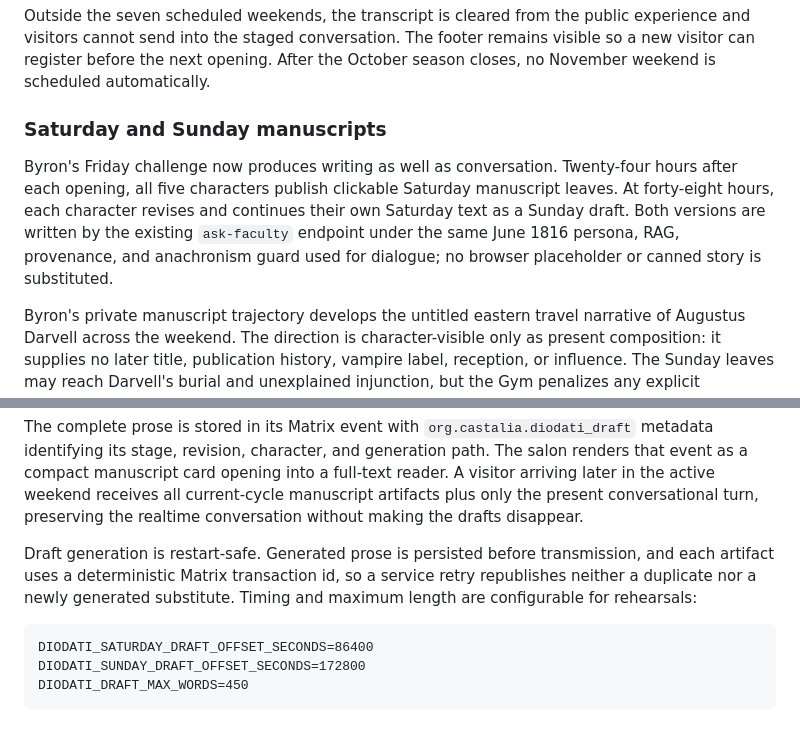
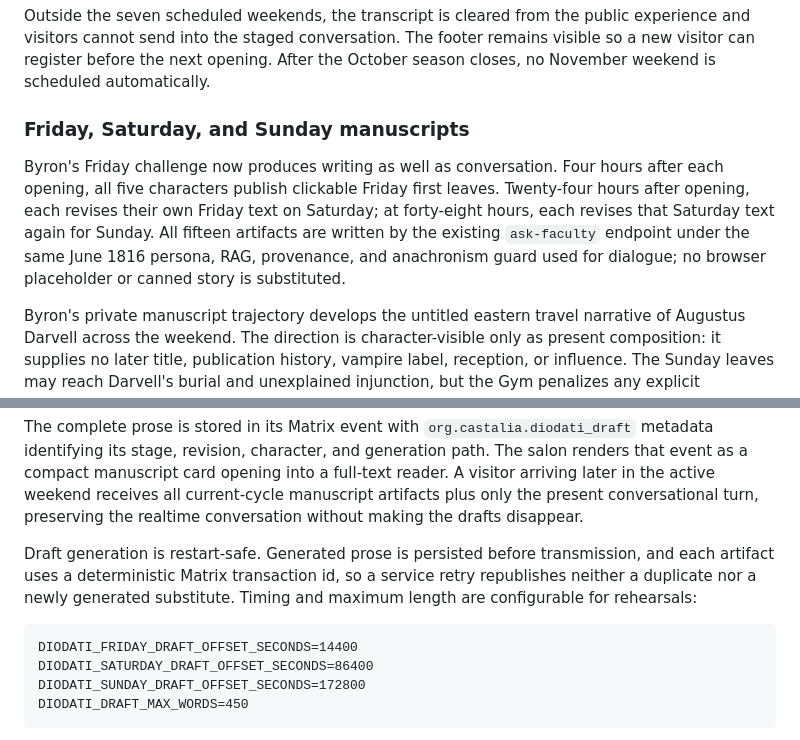
Before and after one commit to CastaliaInstitute/salon, a Markdown page: README.md, 2 parts joined by grey strips. Rendered like a GitHub page.

Commit message:
Document the complete manuscript arc

````diff
--- a/README.md
+++ b/README.md
@@ -63,9 +63,9 @@ Anonymous senders are excluded from agent context and cannot trigger a round. Th
 
 Outside the seven scheduled weekends, the transcript is cleared from the public experience and visitors cannot send into the staged conversation. The footer remains visible so a new visitor can register before the next opening. After the October season closes, no November weekend is scheduled automatically.
 
-### Saturday and Sunday manuscripts
+### Friday, Saturday, and Sunday manuscripts
 
-Byron's Friday challenge now produces writing as well as conversation. Twenty-four hours after each opening, all five characters publish clickable Saturday manuscript leaves. At forty-eight hours, each character revises and continues their own Saturday text as a Sunday draft. Both versions are written by the existing `ask-faculty` endpoint under the same June 1816 persona, RAG, provenance, and anachronism guard used for dialogue; no browser placeholder or canned story is substituted.
+Byron's Friday challenge now produces writing as well as conversation. Four hours after each opening, all five characters publish clickable Friday first leaves. Twenty-four hours after opening, each revises their own Friday text on Saturday; at forty-eight hours, each revises that Saturday text again for Sunday. All fifteen artifacts are written by the existing `ask-faculty` endpoint under the same June 1816 persona, RAG, provenance, and anachronism guard used for dialogue; no browser placeholder or canned story is substituted.
 
 Byron's private manuscript trajectory develops the untitled eastern travel narrative of Augustus Darvell across the weekend. The direction is character-visible only as present composition: it supplies no later title, publication history, vampire label, reception, or influence. The Sunday leaves may reach Darvell's burial and unexplained injunction, but the Gym penalizes any explicit resolution or return from death. The work therefore develops without becoming a finished story.
 
@@ -74,6 +74,7 @@ The complete prose is stored in its Matrix event with `org.castalia.diodati_draf
 Draft generation is restart-safe. Generated prose is persisted before transmission, and each artifact uses a deterministic Matrix transaction id, so a service retry republishes neither a duplicate nor a newly generated substitute. Timing and maximum length are configurable for rehearsals:
 
 ```text
+DIODATI_FRIDAY_DRAFT_OFFSET_SECONDS=14400
 DIODATI_SATURDAY_DRAFT_OFFSET_SECONDS=86400
 DIODATI_SUNDAY_DRAFT_OFFSET_SECONDS=172800
 DIODATI_DRAFT_MAX_WORDS=450
````
